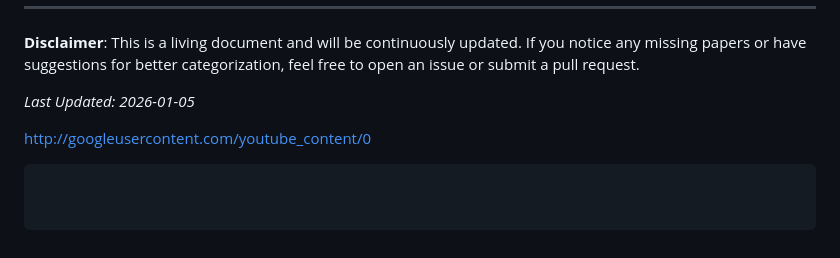
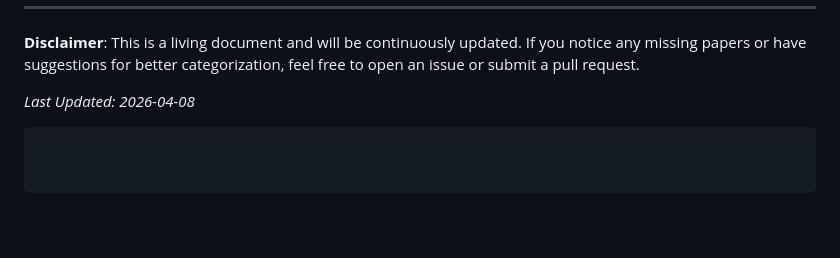
Before and after one commit to SuDIS-ZJU/Efficient-LVLMs-Inference, a Markdown page: README.md, the part around the change. Drawn GitHub-style; blank space fills up the shorter version.

````diff
--- a/README.md
+++ b/README.md
@@ -327,10 +327,6 @@ For detailed guidelines, see [CONTRIBUTING.md](https://www.google.com/search?q=C
 
 **Disclaimer**: This is a living document and will be continuously updated. If you notice any missing papers or have suggestions for better categorization, feel free to open an issue or submit a pull request.
 
-*Last Updated: 2026-01-05*
-
-
-
-http://googleusercontent.com/youtube_content/0
+*Last Updated: 2026-04-08*
 
 ```
````
